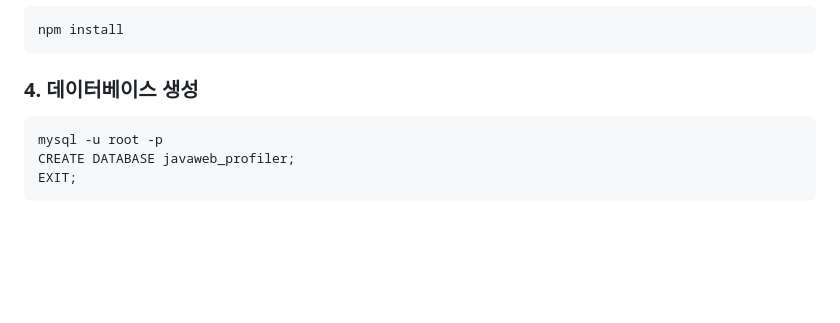
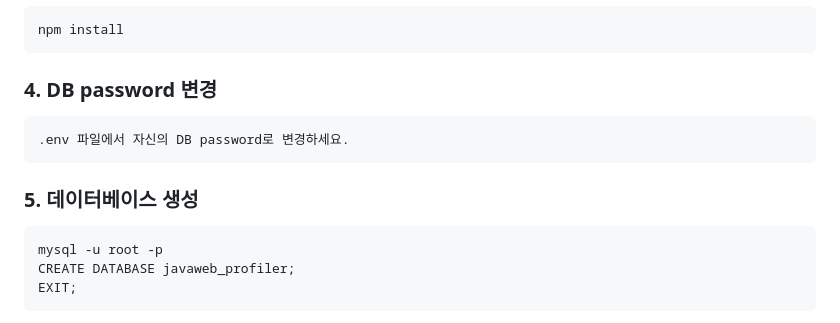
Before and after one commit to kseojinn/web-app-tech, a Markdown page: README.md, the part around the change. Drawn GitHub-style; blank space fills up the shorter version.

```diff
--- a/README.md
+++ b/README.md
@@ -44,7 +44,10 @@ cd web-app-tech</code></pre>
 <h3>3. 의존성 설치</h3>
 <pre><code>npm install</code></pre>
 
-<h3>4. 데이터베이스 생성</h3>
+<h3>4. DB password 변경</h3>
+<pre><code>.env 파일에서 자신의 DB password로 변경하세요.</code></pre>
+
+<h3>5. 데이터베이스 생성</h3>
 <pre><code>mysql -u root -p
 CREATE DATABASE javaweb_profiler;
 EXIT;</code></pre>
```
